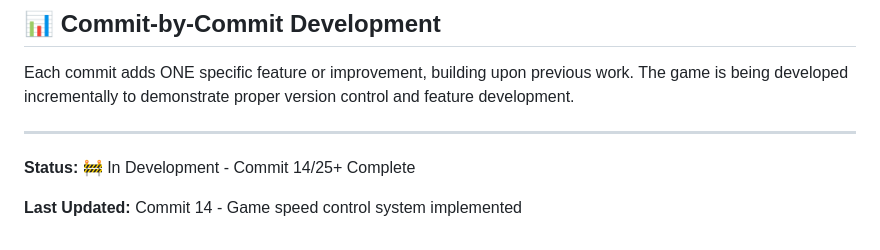
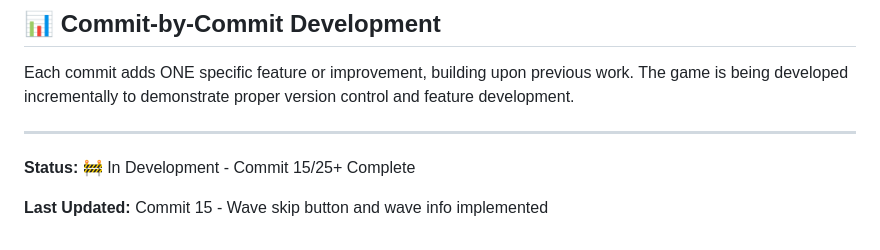
Before and after one commit to anubhavy-05/Multi-Game-Repo-playground-, a Markdown page: game7/README.md, the part around one of its changes. Rendered like a GitHub page.

```diff
--- a/game7/README.md
+++ b/game7/README.md
@@ -369,6 +408,6 @@ Each commit adds ONE specific feature or improvement, building upon previous wor
 
 ---
 
-**Status:** 🚧 In Development - Commit 14/25+ Complete
+**Status:** 🚧 In Development - Commit 15/25+ Complete
 
-**Last Updated:** Commit 14 - Game speed control system implemented
+**Last Updated:** Commit 15 - Wave skip button and wave info implemented
```
Also changed, not shown: other parts of game7/README.md (+40 -1 lines).
